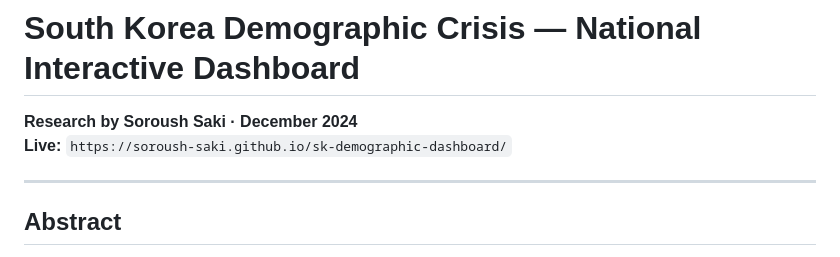
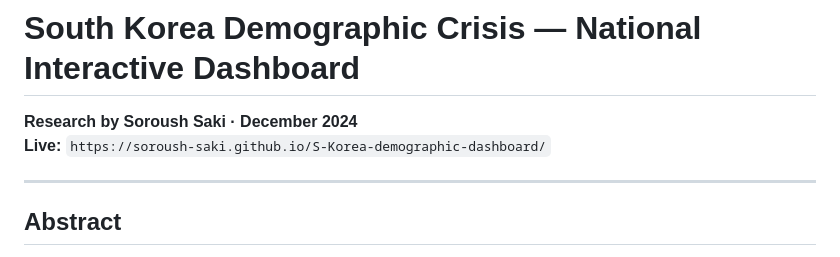
Before and after one commit to soroush-saki/S-Korea-demographic-dashboard, a Markdown page: README.md, the part around the change. Drawn GitHub-style.

```diff
--- a/README.md
+++ b/README.md
@@ -1,7 +1,7 @@
 # South Korea Demographic Crisis — National Interactive Dashboard
 
 **Research by Soroush Saki · December 2024**
-**Live:** `https://soroush-saki.github.io/sk-demographic-dashboard/`
+**Live:** `https://soroush-saki.github.io/S-Korea-demographic-dashboard/`
 
 ---
 
```
